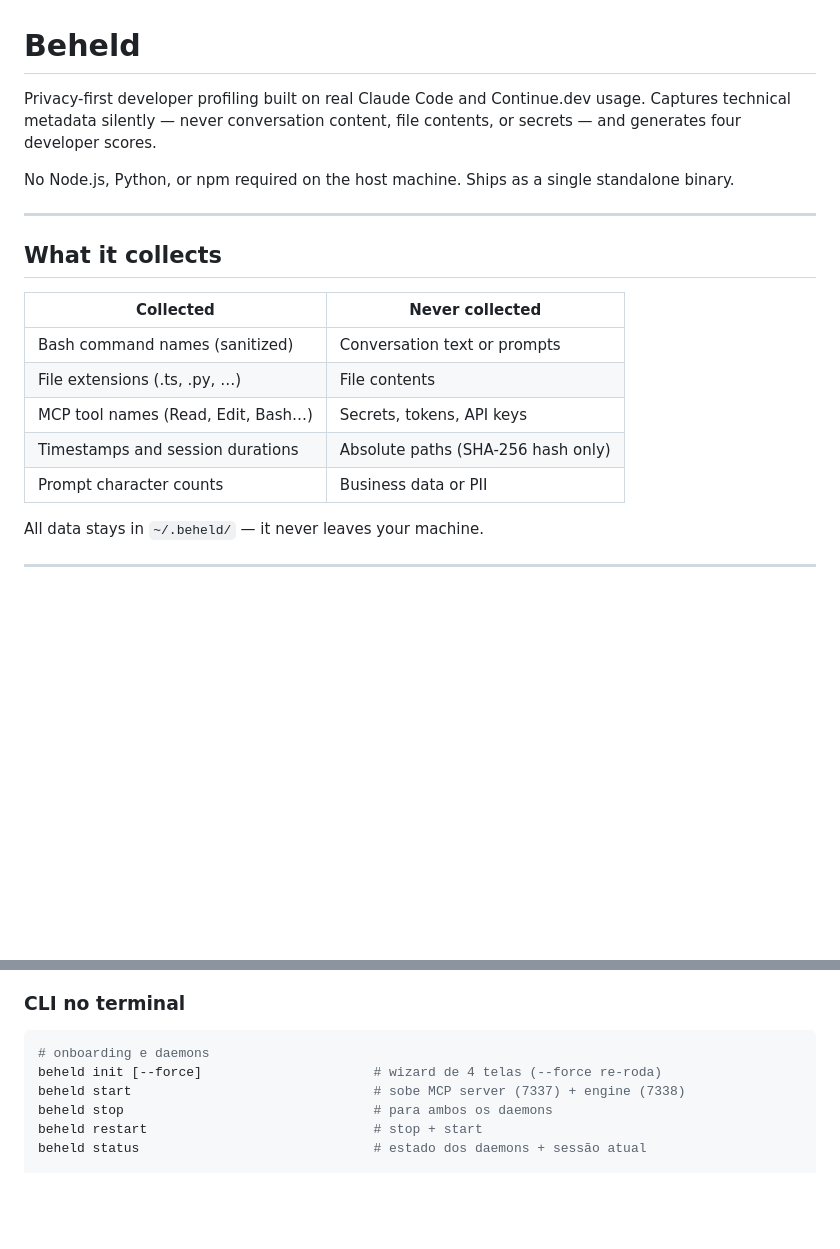
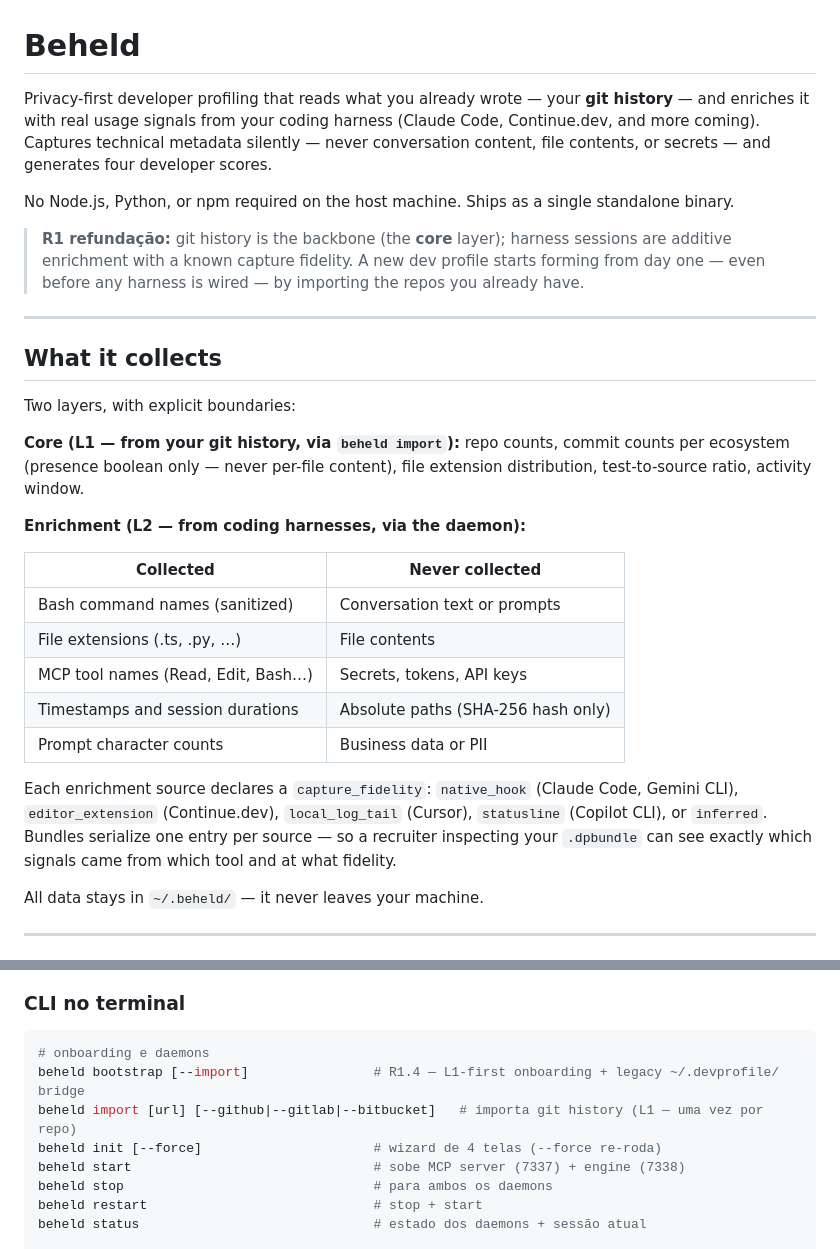
Before and after one commit to eduardovrocha/beheld, a Markdown page: README.md, 2 parts joined by grey strips. GitHub-like rendering; blank space fills up the shorter version.

````diff
--- a/README.md
+++ b/README.md
@@ -1,12 +1,20 @@
 # Beheld
 
-Privacy-first developer profiling built on real Claude Code and Continue.dev usage. Captures technical metadata silently — never conversation content, file contents, or secrets — and generates four developer scores.
+Privacy-first developer profiling that reads what you already wrote — your **git history** — and enriches it with real usage signals from your coding harness (Claude Code, Continue.dev, and more coming). Captures technical metadata silently — never conversation content, file contents, or secrets — and generates four developer scores.
 
 No Node.js, Python, or npm required on the host machine. Ships as a single standalone binary.
+
+> **R1 refundação:** git history is the backbone (the **core** layer); harness sessions are additive enrichment with a known capture fidelity. A new dev profile starts forming from day one — even before any harness is wired — by importing the repos you already have.
 
 ---
 
 ## What it collects
+
+Two layers, with explicit boundaries:
+
+**Core (L1 — from your git history, via `beheld import`):** repo counts, commit counts per ecosystem (presence boolean only — never per-file content), file extension distribution, test-to-source ratio, activity window.
+
+**Enrichment (L2 — from coding harnesses, via the daemon):**
 
 | Collected | Never collected |
 |-----------|----------------|
@@ -15,6 +23,8 @@ No Node.js, Python, or npm required on the host machine. Ships as a single stand
 | MCP tool names (Read, Edit, Bash…) | Secrets, tokens, API keys |
 | Timestamps and session durations | Absolute paths (SHA-256 hash only) |
 | Prompt character counts | Business data or PII |
+
+Each enrichment source declares a `capture_fidelity`: `native_hook` (Claude Code, Gemini CLI), `editor_extension` (Continue.dev), `local_log_tail` (Cursor), `statusline` (Copilot CLI), or `inferred`. Bundles serialize one entry per source — so a recruiter inspecting your `.dpbundle` can see exactly which signals came from which tool and at what fidelity.
 
 All data stays in `~/.beheld/` — it never leaves your machine.
 
@@ -85,6 +106,8 @@ After `beheld init`, the `/beheld` slash command is available directly in Claude
 
 ```bash
 # onboarding e daemons
+beheld bootstrap [--import]                # R1.4 — L1-first onboarding + legacy ~/.devprofile/ bridge
+beheld import [url] [--github|--gitlab|--bitbucket]   # importa git history (L1 — uma vez por repo)
 beheld init [--force]                      # wizard de 4 telas (--force re-roda)
 beheld start                               # sobe MCP server (7337) + engine (7338)
 beheld stop                                # para ambos os daemons
````
Also changed, not shown: other parts of README.md (+51 -4 lines).
